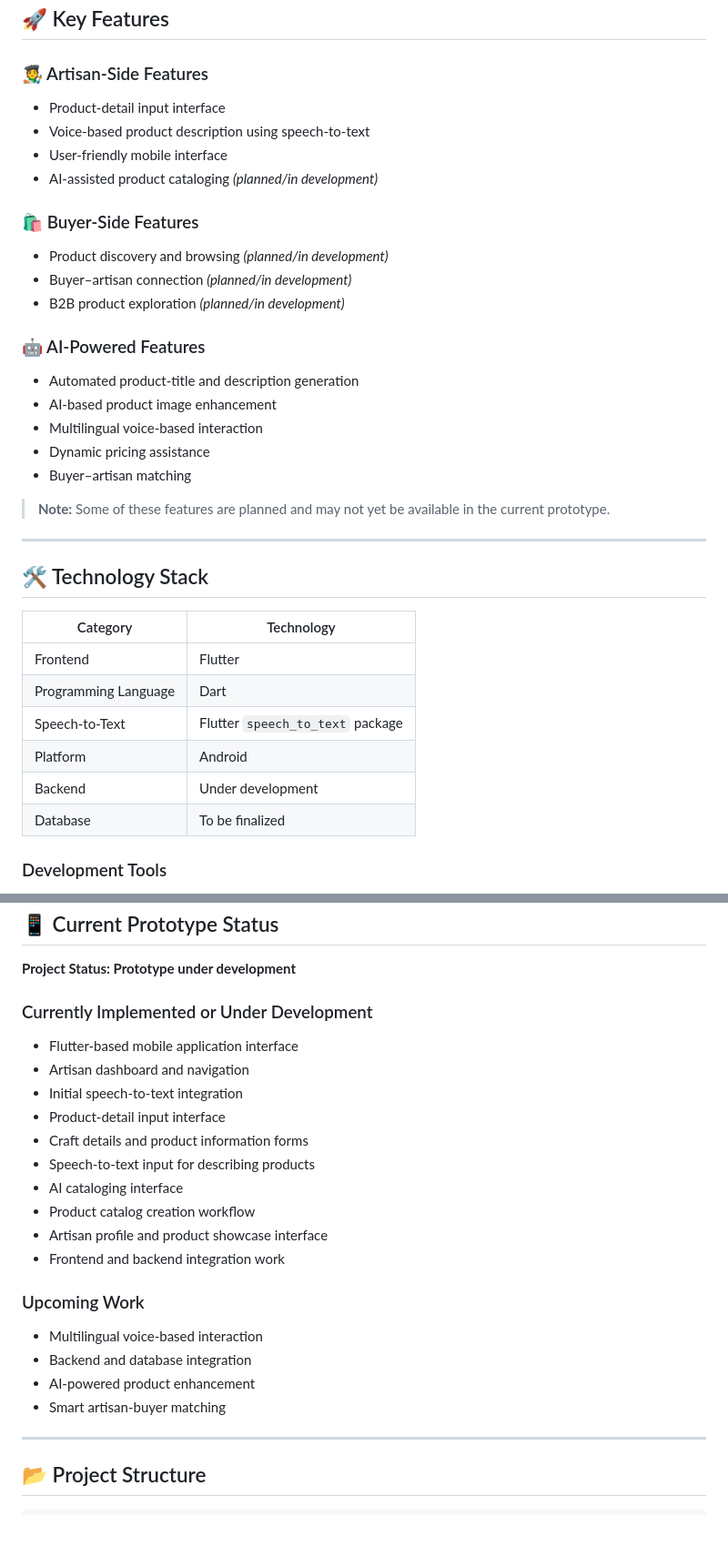
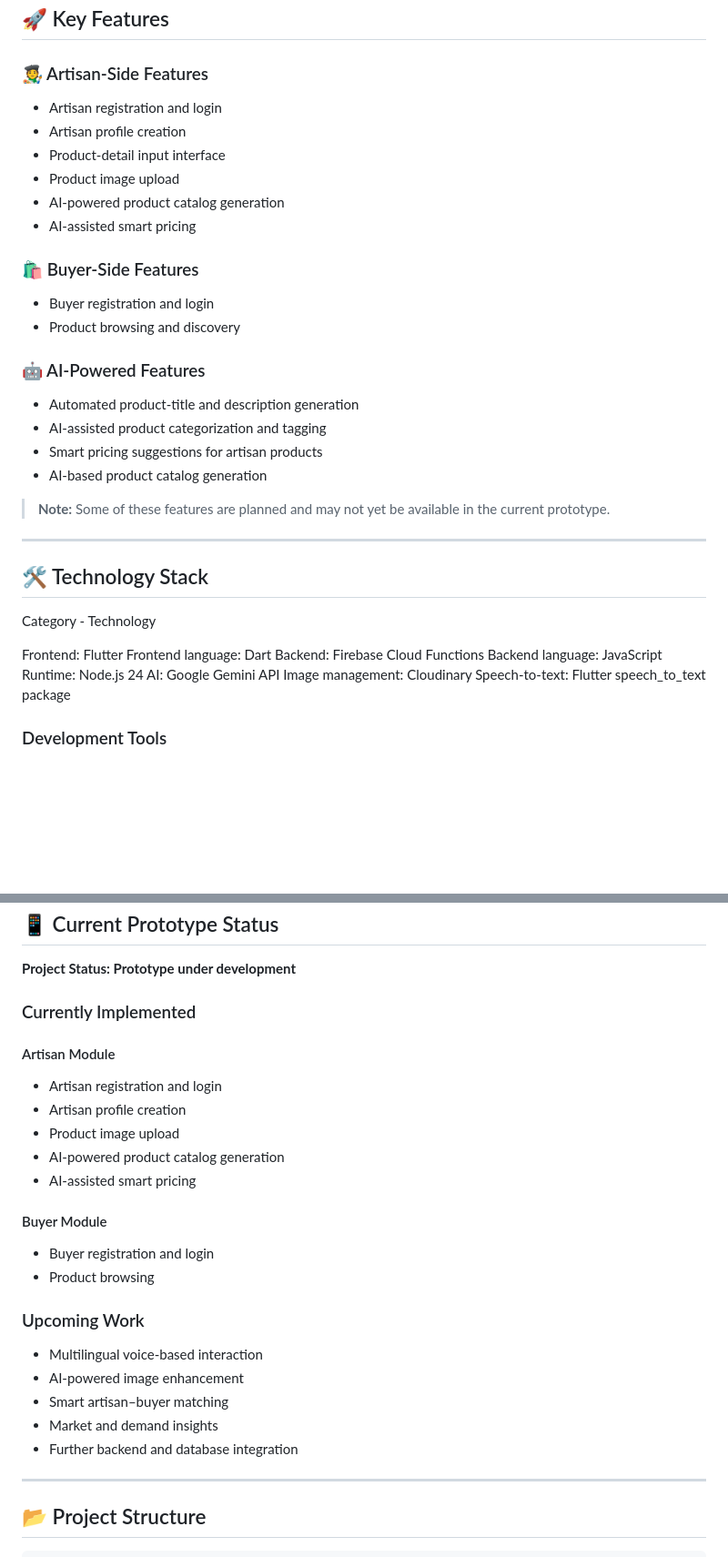
Before and after one commit to shravanighosh707-ship-it/ShilpSetu, a Markdown page: README.md, 2 parts joined by grey strips. Shown at 91% size. GitHub-like rendering; blank space fills up the shorter version.

Commit message:
Finalize ShilpSetu README

```diff
--- a/README.md
+++ b/README.md
@@ -40,39 +40,41 @@ The platform also focuses on helping B2B buyers discover artisans and their prod
 
 ### 🧑‍🎨 Artisan-Side Features
 
+- Artisan registration and login
+- Artisan profile creation
 - Product-detail input interface
-- Voice-based product description using speech-to-text
-- User-friendly mobile interface
-- AI-assisted product cataloging *(planned/in development)*
+- Product image upload
+- AI-powered product catalog generation
+- AI-assisted smart pricing
 
 ### 🛍️ Buyer-Side Features
 
-- Product discovery and browsing *(planned/in development)*
-- Buyer–artisan connection *(planned/in development)*
-- B2B product exploration *(planned/in development)*
+- Buyer registration and login
+- Product browsing and discovery
 
 ### 🤖 AI-Powered Features
 
 - Automated product-title and description generation
-- AI-based product image enhancement
-- Multilingual voice-based interaction
-- Dynamic pricing assistance
-- Buyer–artisan matching
-
+- AI-assisted product categorization and tagging
+- Smart pricing suggestions for artisan products
+- AI-based product catalog generation
 > **Note:** Some of these features are planned and may not yet be available in the current prototype.
 
 ---
 
 ## 🛠️ Technology Stack
 
-| Category | Technology |
-|---|---|
-| Frontend | Flutter |
-| Programming Language | Dart |
-| Speech-to-Text | Flutter `speech_to_text` package |
-| Platform | Android |
-| Backend | Under development |
-| Database | To be finalized |
+Category - Technology
+
+Frontend: Flutter
+Frontend language: Dart
+Backend: Firebase Cloud Functions
+Backend language: JavaScript
+Runtime: Node.js 24
+AI: Google Gemini API
+Image management: Cloudinary
+Speech-to-text: Flutter speech_to_text package
+
 
 ### Development Tools
 
@@ -89,25 +91,28 @@ The platform also focuses on helping B2B buyers discover artisans and their prod
 
 **Project Status: Prototype under development**
 
-### Currently Implemented or Under Development
+### Currently Implemented
 
-- Flutter-based mobile application interface
-- Artisan dashboard and navigation
-- Initial speech-to-text integration
-- Product-detail input interface
-- Craft details and product information forms
-- Speech-to-text input for describing products
-- AI cataloging interface
-- Product catalog creation workflow
-- Artisan profile and product showcase interface
-- Frontend and backend integration work
+#### Artisan Module
+
+- Artisan registration and login
+- Artisan profile creation
+- Product image upload
+- AI-powered product catalog generation
+- AI-assisted smart pricing
+
+#### Buyer Module
+
+- Buyer registration and login
+- Product browsing
 
 ### Upcoming Work
 
 - Multilingual voice-based interaction
-- Backend and database integration
-- AI-powered product enhancement
-- Smart artisan-buyer matching
+- AI-powered image enhancement
+- Smart artisan–buyer matching
+- Market and demand insights
+- Further backend and database integration
 
 ---
 
```
Also changed, not shown: other parts of README.md (+3 -2 lines).
